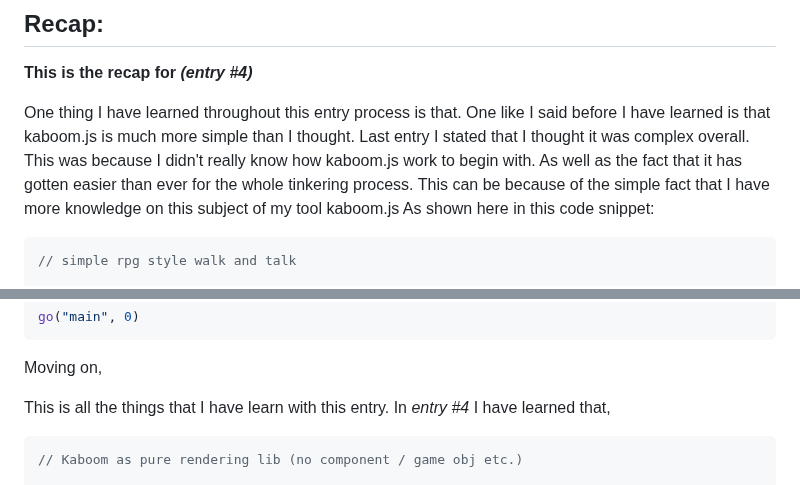
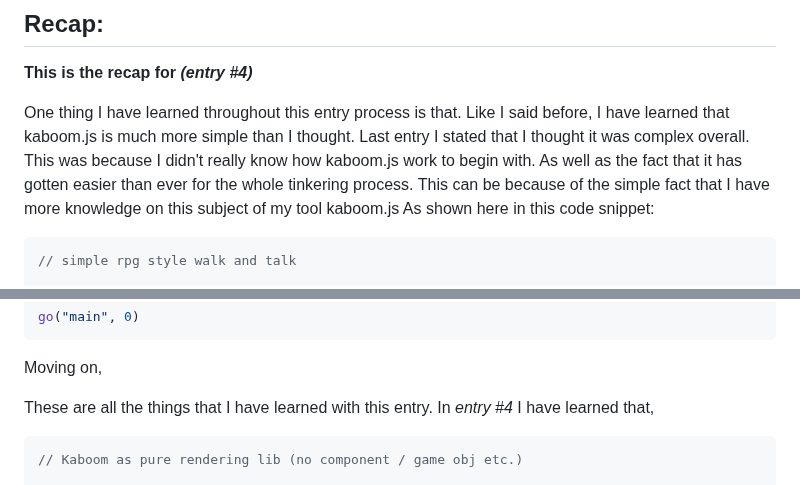
Before and after one commit to nayere6342/sep11-freedom-project, a Markdown page: blog/entry05.md, 2 parts joined by grey strips. GitHub-like rendering.

````diff
--- a/blog/entry05.md
+++ b/blog/entry05.md
@@ -9,7 +9,7 @@ For starters, this log was fun, I have learned a whole lot about _kaboom.js_. Su
 
 **This is the recap for _(entry #4)_**
 
-One thing I have learned throughout this entry process is that. One like I said before I have learned is that kaboom.js is much more simple than I thought. Last entry I stated that I thought it was complex overall. This was because I didn't really know how kaboom.js work to begin with. As well as the fact that it has gotten easier than ever for the whole tinkering process. This can be because of the simple fact that I have more knowledge on this subject of my tool kaboom.js As shown here in this code snippet:
+One thing I have learned throughout this entry process is that. Like I said before, I have learned that kaboom.js is much more simple than I thought. Last entry I stated that I thought it was complex overall. This was because I didn't really know how kaboom.js work to begin with. As well as the fact that it has gotten easier than ever for the whole tinkering process. This can be because of the simple fact that I have more knowledge on this subject of my tool kaboom.js As shown here in this code snippet:
 
 ```JS
 // simple rpg style walk and talk
@@ -528,7 +528,7 @@ go("main", 0)
 
 Moving on,
 
-This is all the things that I have learn with this entry. In _entry #4_ I have learned that,
+These are all the things that I have learned with this entry. In _entry #4_ I have learned that,
 
 ```JS
 // Kaboom as pure rendering lib (no component / game obj etc.)
````
